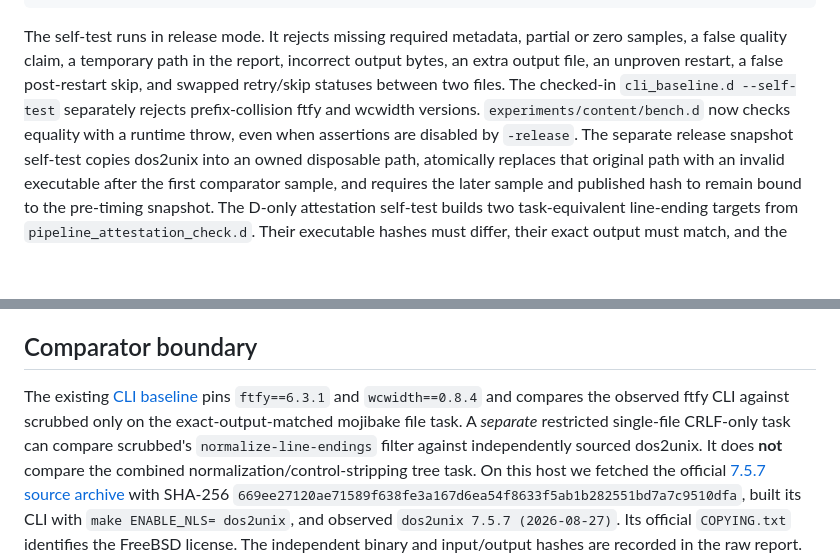
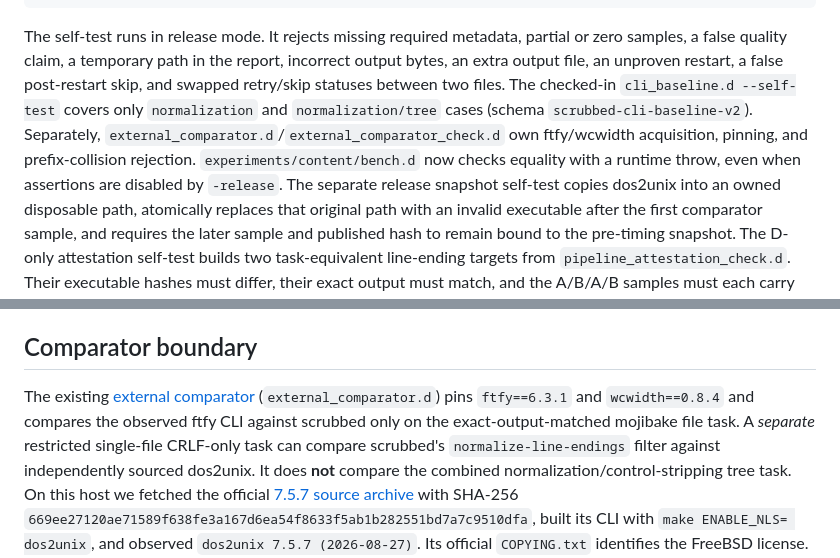
Before and after one commit to schancel/scrubbed, a Markdown page: docs/benchmark-pipeline.md, 2 parts joined by grey strips. Drawn GitHub-style; blank space fills up the shorter version.

Commit message:
docs: fix stale ftfy/wcwidth ownership in benchmark-pipeline.md
cli_baseline.d's self-test now covers only normalization/tree cases
(schema scrubbed-cli-baseline-v2). external_comparator.d and
external_comparator_check.d own ftfy/wcwidth acquisition, pinning, and
prefix-collision rejection today; the doc previously misattributed
this to the CLI baseline in two places (#289).

```diff
--- a/docs/benchmark-pipeline.md
+++ b/docs/benchmark-pipeline.md
@@ -49,9 +49,11 @@ The self-test runs in release mode. It rejects missing required metadata,
 partial or zero samples, a false quality claim, a temporary path in the
 report, incorrect output bytes, an extra output file, an unproven restart,
 a false post-restart skip, and swapped retry/skip statuses between two files.
-The checked-in
-`cli_baseline.d --self-test` separately rejects prefix-collision ftfy and
-wcwidth versions. `experiments/content/bench.d` now checks equality with a
+The checked-in `cli_baseline.d --self-test` covers only `normalization` and
+`normalization/tree` cases (schema `scrubbed-cli-baseline-v2`). Separately,
+`external_comparator.d`/`external_comparator_check.d` own ftfy/wcwidth
+acquisition, pinning, and prefix-collision rejection.
+`experiments/content/bench.d` now checks equality with a
 runtime throw, even when assertions are disabled by `-release`.
 The separate release snapshot self-test copies dos2unix into an owned
 disposable path, atomically replaces that original path with an invalid
@@ -471,9 +473,10 @@ report, bridge mode, and these docs; no production source depends on them.
 
 ## Comparator boundary
 
-The existing [CLI baseline](../benchmarks/README.md) pins `ftfy==6.3.1` and
-`wcwidth==0.8.4` and compares the observed ftfy CLI against scrubbed only on
-the exact-output-matched mojibake file task. A *separate* restricted
+The existing [external comparator](../benchmarks/README.md)
+(`external_comparator.d`) pins `ftfy==6.3.1` and `wcwidth==0.8.4` and compares
+the observed ftfy CLI against scrubbed only on the exact-output-matched
+mojibake file task. A *separate* restricted
 single-file CRLF-only task can compare scrubbed's `normalize-line-endings`
 filter against independently sourced dos2unix. It does **not** compare the
 combined normalization/control-stripping tree task. On this host we fetched
```
